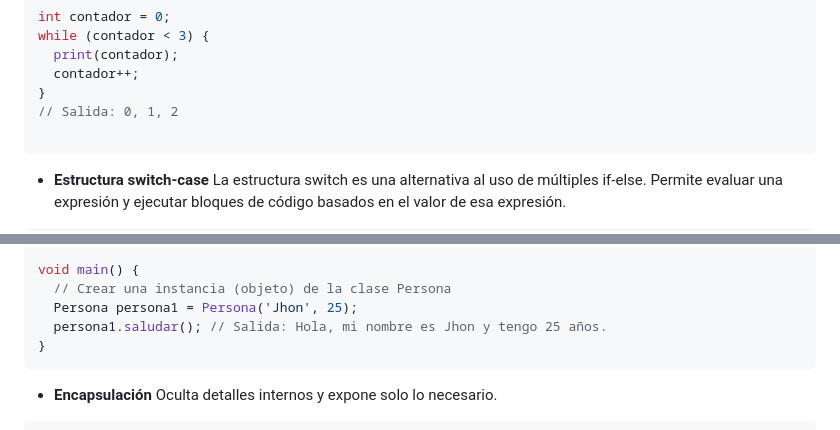
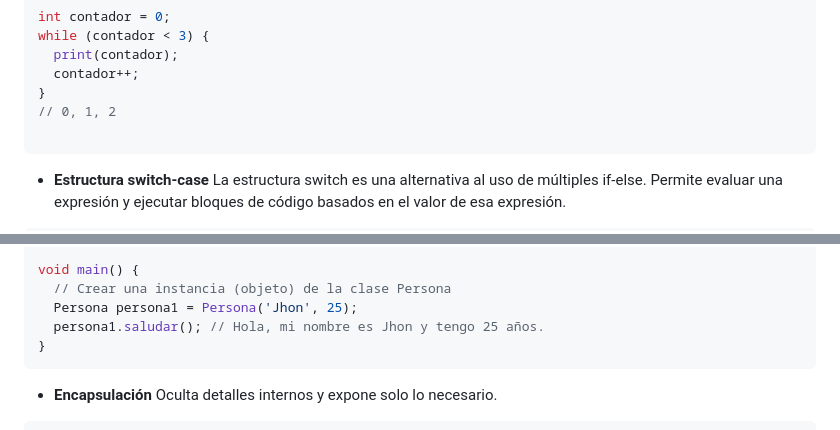
Before and after one commit to narmeshit/aprender_dart, a Markdown page: README.md, 2 parts joined by grey strips. Rendered like a GitHub page.

Commit message:
cambiando algunos aspectos en readme.md

````diff
--- a/README.md
+++ b/README.md
@@ -196,7 +196,7 @@ while (contador < 3) {
   print(contador);
   contador++;
 }
-// Salida: 0, 1, 2
+// 0, 1, 2
 
 ```
 
@@ -363,7 +363,7 @@ class Persona {
 void main() {
   // Crear una instancia (objeto) de la clase Persona
   Persona persona1 = Persona('Jhon', 25);
-  persona1.saludar(); // Salida: Hola, mi nombre es Jhon y tengo 25 años.
+  persona1.saludar(); // Hola, mi nombre es Jhon y tengo 25 años.
 }
 ```
 
````
